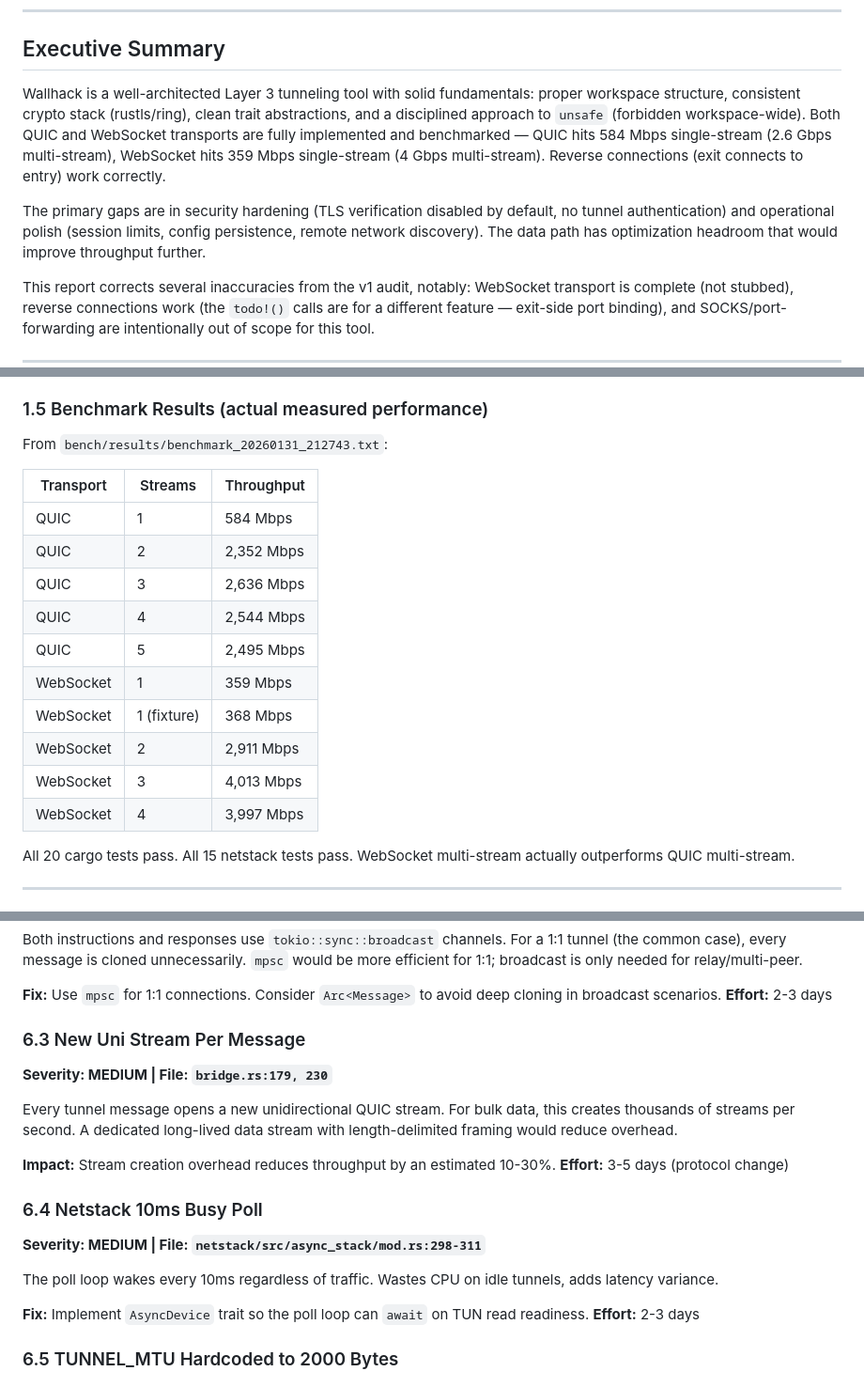
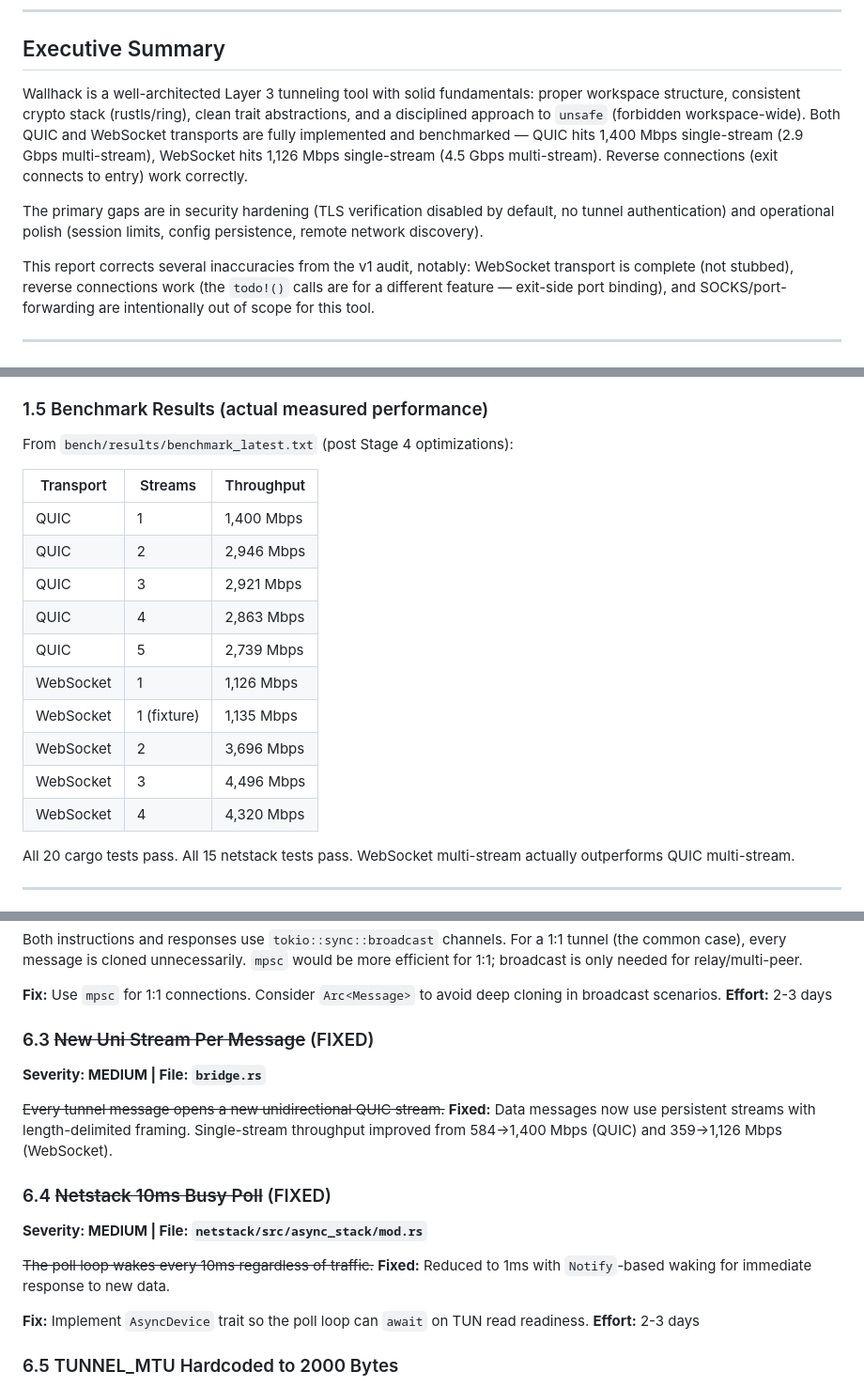
Before and after one commit to block65/wallhack, a Markdown page: AUDIT_REPORT.md, 3 parts joined by grey strips. Shown at 94% size. Rendered like a GitHub page.

Commit message:
docs: update benchmark figures after Stage 4 optimizations

```diff
--- a/AUDIT_REPORT.md
+++ b/AUDIT_REPORT.md
@@ -8,9 +8,9 @@
 
 ## Executive Summary
 
-Wallhack is a well-architected Layer 3 tunneling tool with solid fundamentals: proper workspace structure, consistent crypto stack (rustls/ring), clean trait abstractions, and a disciplined approach to `unsafe` (forbidden workspace-wide). Both QUIC and WebSocket transports are fully implemented and benchmarked — QUIC hits 584 Mbps single-stream (2.6 Gbps multi-stream), WebSocket hits 359 Mbps single-stream (4 Gbps multi-stream). Reverse connections (exit connects to entry) work correctly.
+Wallhack is a well-architected Layer 3 tunneling tool with solid fundamentals: proper workspace structure, consistent crypto stack (rustls/ring), clean trait abstractions, and a disciplined approach to `unsafe` (forbidden workspace-wide). Both QUIC and WebSocket transports are fully implemented and benchmarked — QUIC hits 1,400 Mbps single-stream (2.9 Gbps multi-stream), WebSocket hits 1,126 Mbps single-stream (4.5 Gbps multi-stream). Reverse connections (exit connects to entry) work correctly.
 
-The primary gaps are in security hardening (TLS verification disabled by default, no tunnel authentication) and operational polish (session limits, config persistence, remote network discovery). The data path has optimization headroom that would improve throughput further.
+The primary gaps are in security hardening (TLS verification disabled by default, no tunnel authentication) and operational polish (session limits, config persistence, remote network discovery).
 
 This report corrects several inaccuracies from the v1 audit, notably: WebSocket transport is complete (not stubbed), reverse connections work (the `todo!()` calls are for a different feature — exit-side port binding), and SOCKS/port-forwarding are intentionally out of scope for this tool.
 
@@ -66,20 +66,20 @@ The `bench/` directory contains a full pytest + iperf3 + network namespace test
 
 ### 1.5 Benchmark Results (actual measured performance)
 
-From `bench/results/benchmark_20260131_212743.txt`:
+From `bench/results/benchmark_latest.txt` (post Stage 4 optimizations):
 
 | Transport | Streams | Throughput |
 |-----------|---------|------------|
-| QUIC | 1 | 584 Mbps |
-| QUIC | 2 | 2,352 Mbps |
-| QUIC | 3 | 2,636 Mbps |
-| QUIC | 4 | 2,544 Mbps |
-| QUIC | 5 | 2,495 Mbps |
-| WebSocket | 1 | 359 Mbps |
-| WebSocket | 1 (fixture) | 368 Mbps |
-| WebSocket | 2 | 2,911 Mbps |
-| WebSocket | 3 | 4,013 Mbps |
-| WebSocket | 4 | 3,997 Mbps |
+| QUIC | 1 | 1,400 Mbps |
+| QUIC | 2 | 2,946 Mbps |
+| QUIC | 3 | 2,921 Mbps |
+| QUIC | 4 | 2,863 Mbps |
+| QUIC | 5 | 2,739 Mbps |
+| WebSocket | 1 | 1,126 Mbps |
+| WebSocket | 1 (fixture) | 1,135 Mbps |
+| WebSocket | 2 | 3,696 Mbps |
+| WebSocket | 3 | 4,496 Mbps |
+| WebSocket | 4 | 4,320 Mbps |
 
 All 20 cargo tests pass. All 15 netstack tests pass. WebSocket multi-stream actually outperforms QUIC multi-stream.
 
@@ -390,18 +390,15 @@ Both instructions and responses use `tokio::sync::broadcast` channels. For a 1:1
 **Fix:** Use `mpsc` for 1:1 connections. Consider `Arc<Message>` to avoid deep cloning in broadcast scenarios.
 **Effort:** 2-3 days
 
-### 6.3 New Uni Stream Per Message
-**Severity: MEDIUM | File: `bridge.rs:179, 230`**
+### 6.3 ~~New Uni Stream Per Message~~ (FIXED)
+**Severity: MEDIUM | File: `bridge.rs`**
 
-Every tunnel message opens a new unidirectional QUIC stream. For bulk data, this creates thousands of streams per second. A dedicated long-lived data stream with length-delimited framing would reduce overhead.
+~~Every tunnel message opens a new unidirectional QUIC stream.~~ **Fixed:** Data messages now use persistent streams with length-delimited framing. Single-stream throughput improved from 584→1,400 Mbps (QUIC) and 359→1,126 Mbps (WebSocket).
 
-**Impact:** Stream creation overhead reduces throughput by an estimated 10-30%.
-**Effort:** 3-5 days (protocol change)
+### 6.4 ~~Netstack 10ms Busy Poll~~ (FIXED)
+**Severity: MEDIUM | File: `netstack/src/async_stack/mod.rs`**
 
-### 6.4 Netstack 10ms Busy Poll
-**Severity: MEDIUM | File: `netstack/src/async_stack/mod.rs:298-311`**
-
-The poll loop wakes every 10ms regardless of traffic. Wastes CPU on idle tunnels, adds latency variance.
+~~The poll loop wakes every 10ms regardless of traffic.~~ **Fixed:** Reduced to 1ms with `Notify`-based waking for immediate response to new data.
 
 **Fix:** Implement `AsyncDevice` trait so the poll loop can `await` on TUN read readiness.
 **Effort:** 2-3 days
```
Also changed, not shown: other parts of AUDIT_REPORT.md (+1 -1 lines).
